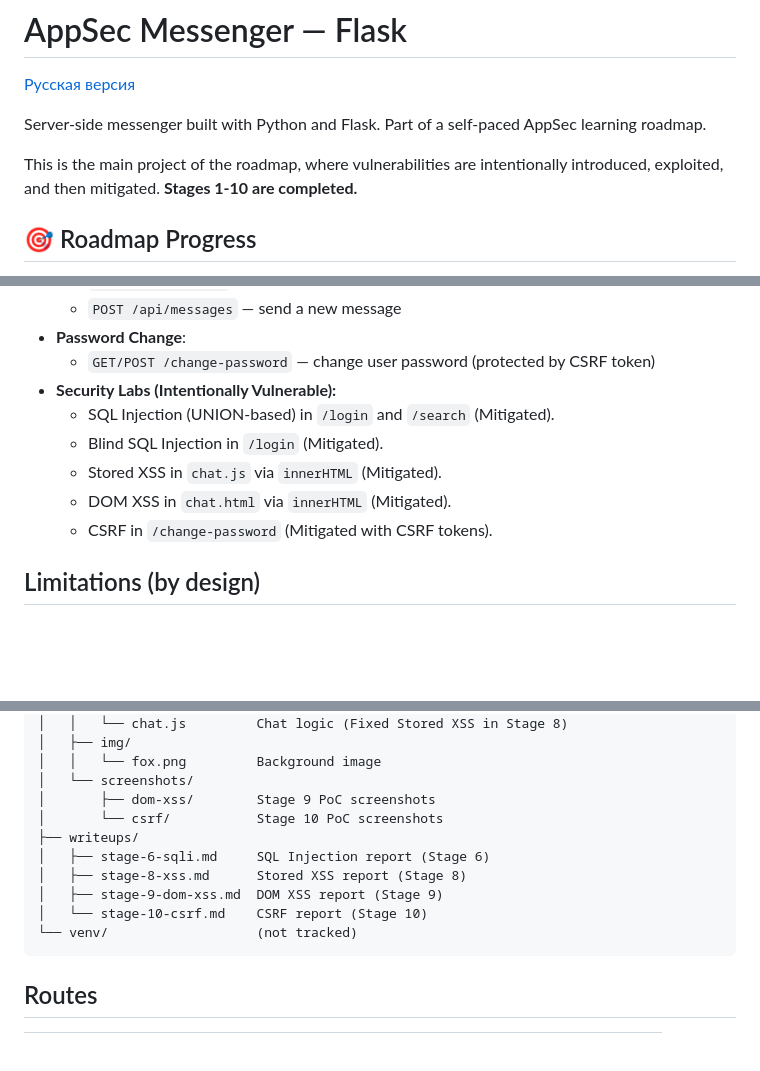
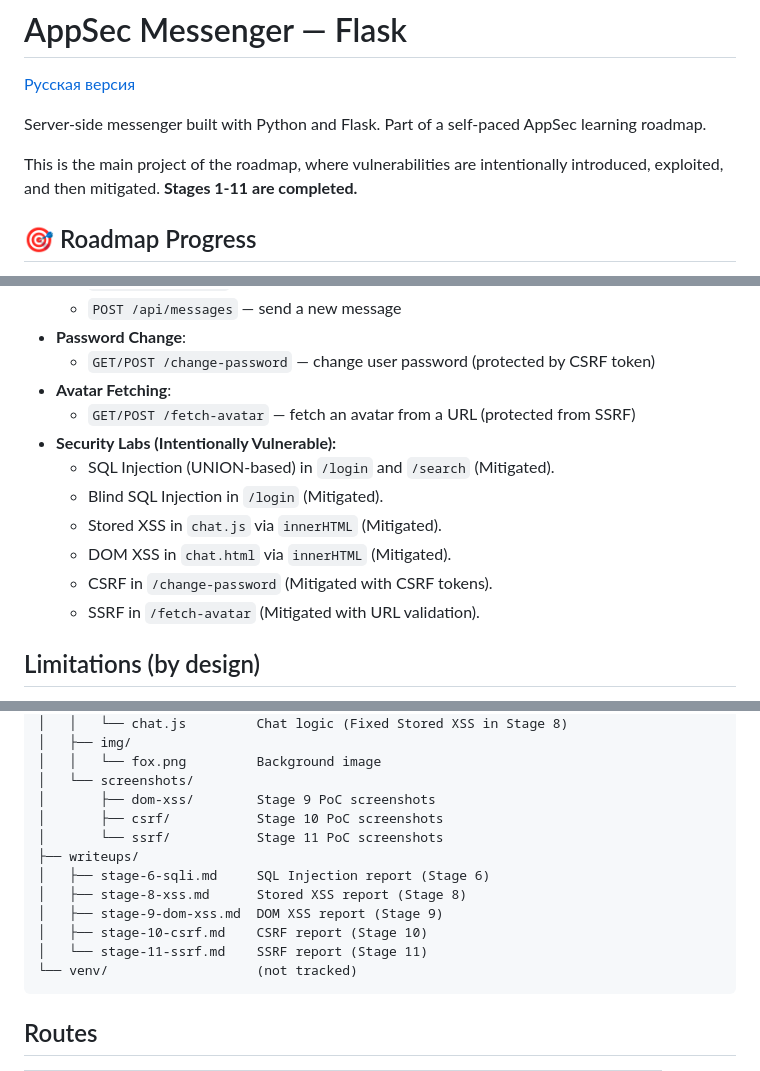
Before and after one commit to foxxxymiron/appsec-messenger-flask, a Markdown page: README.md, 3 parts joined by grey strips. Rendered like a GitHub page; blank space fills up the shorter version.

````diff
--- a/README.md
+++ b/README.md
@@ -4,7 +4,7 @@
 
 Server-side messenger built with Python and Flask. Part of a self-paced AppSec learning roadmap.
 
-This is the main project of the roadmap, where vulnerabilities are intentionally introduced, exploited, and then mitigated. **Stages 1-10 are completed.**
+This is the main project of the roadmap, where vulnerabilities are intentionally introduced, exploited, and then mitigated. **Stages 1-11 are completed.**
 
 ## 🎯 Roadmap Progress
 
@@ -61,12 +63,15 @@ This is the main project of the roadmap, where vulnerabilities are intentionally
   - `POST /api/messages` — send a new message
 - **Password Change**:
   - `GET/POST /change-password` — change user password (protected by CSRF token)
+- **Avatar Fetching**:
+  - `GET/POST /fetch-avatar` — fetch an avatar from a URL (protected from SSRF)
 - **Security Labs (Intentionally Vulnerable):**
   - SQL Injection (UNION-based) in `/login` and `/search` (Mitigated).
   - Blind SQL Injection in `/login` (Mitigated).
   - Stored XSS in `chat.js` via `innerHTML` (Mitigated).
   - DOM XSS in `chat.html` via `innerHTML` (Mitigated).
   - CSRF in `/change-password` (Mitigated with CSRF tokens).
+  - SSRF in `/fetch-avatar` (Mitigated with URL validation).
 
 ## Limitations (by design)
 
@@ -101,12 +106,14 @@ appsec-messenger-flask/
 │   │   └── fox.png         Background image
 │   └── screenshots/
 │       ├── dom-xss/        Stage 9 PoC screenshots
-│       └── csrf/           Stage 10 PoC screenshots
+│       ├── csrf/           Stage 10 PoC screenshots
+│       └── ssrf/           Stage 11 PoC screenshots
 ├── writeups/
 │   ├── stage-6-sqli.md     SQL Injection report (Stage 6)
 │   ├── stage-8-xss.md      Stored XSS report (Stage 8)
 │   ├── stage-9-dom-xss.md  DOM XSS report (Stage 9)
-│   └── stage-10-csrf.md    CSRF report (Stage 10)
+│   ├── stage-10-csrf.md    CSRF report (Stage 10)
+│   └── stage-11-ssrf.md    SSRF report (Stage 11)
 └── venv/                   (not tracked)
 ```
 
````
Also changed, not shown: other parts of README.md (+4 -0 lines), README.ru.md (+12 -3 lines), writeups/stage-11-ssrf.md (added, +44 -0 lines), writeups/stage-11-ssrf.ru.md (added, +44 -0 lines), static/screenshots/ssrf/01-ssrf-normal-feature.png (added), static/screenshots/ssrf/02-ssrf-exploit.png (added), static/screenshots/ssrf/03-ssrf-code.png (added), static/screenshots/ssrf/04-ssrf-fixed-code.png (added), static/screenshots/ssrf/05-ssrf-failed.png (added), 3 other files.
